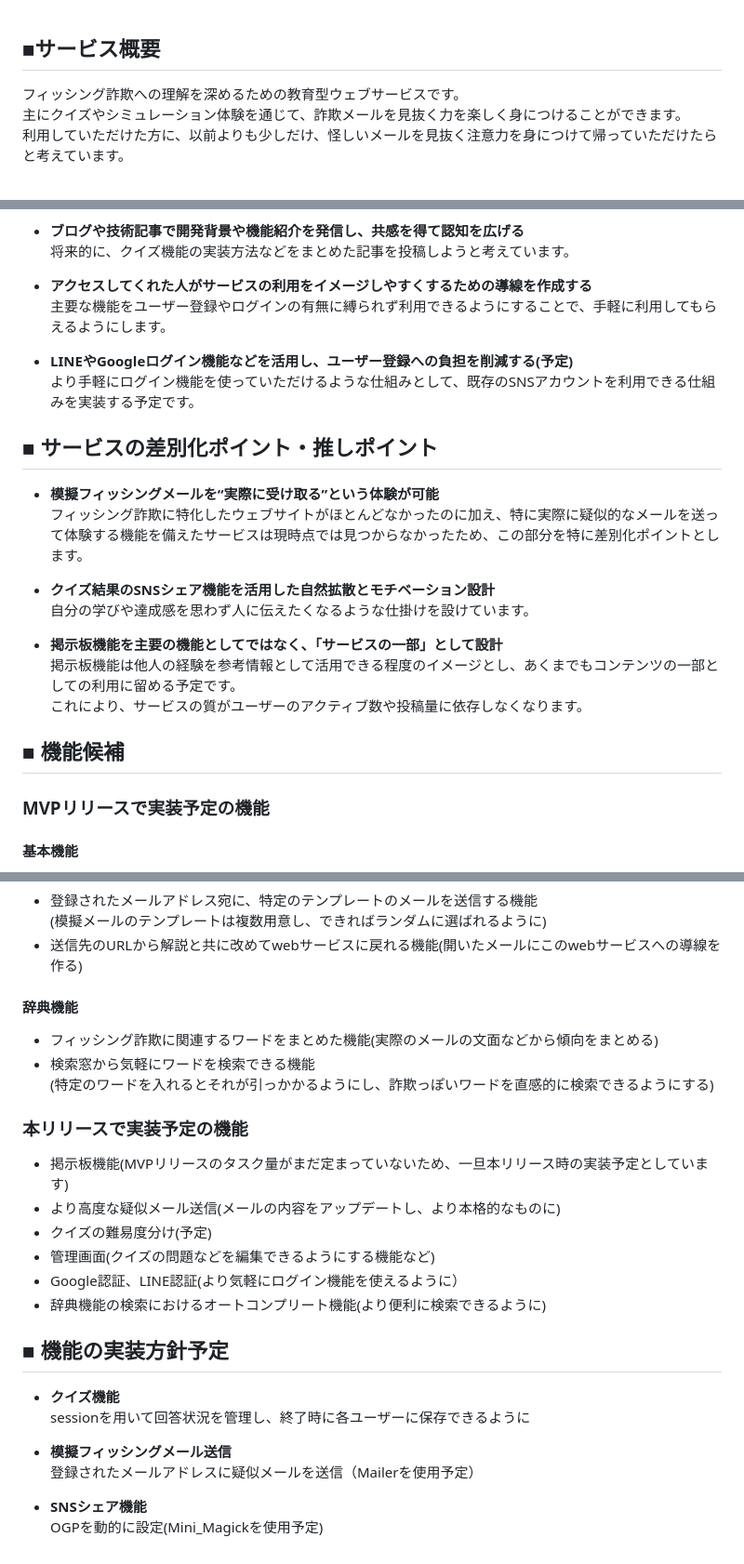
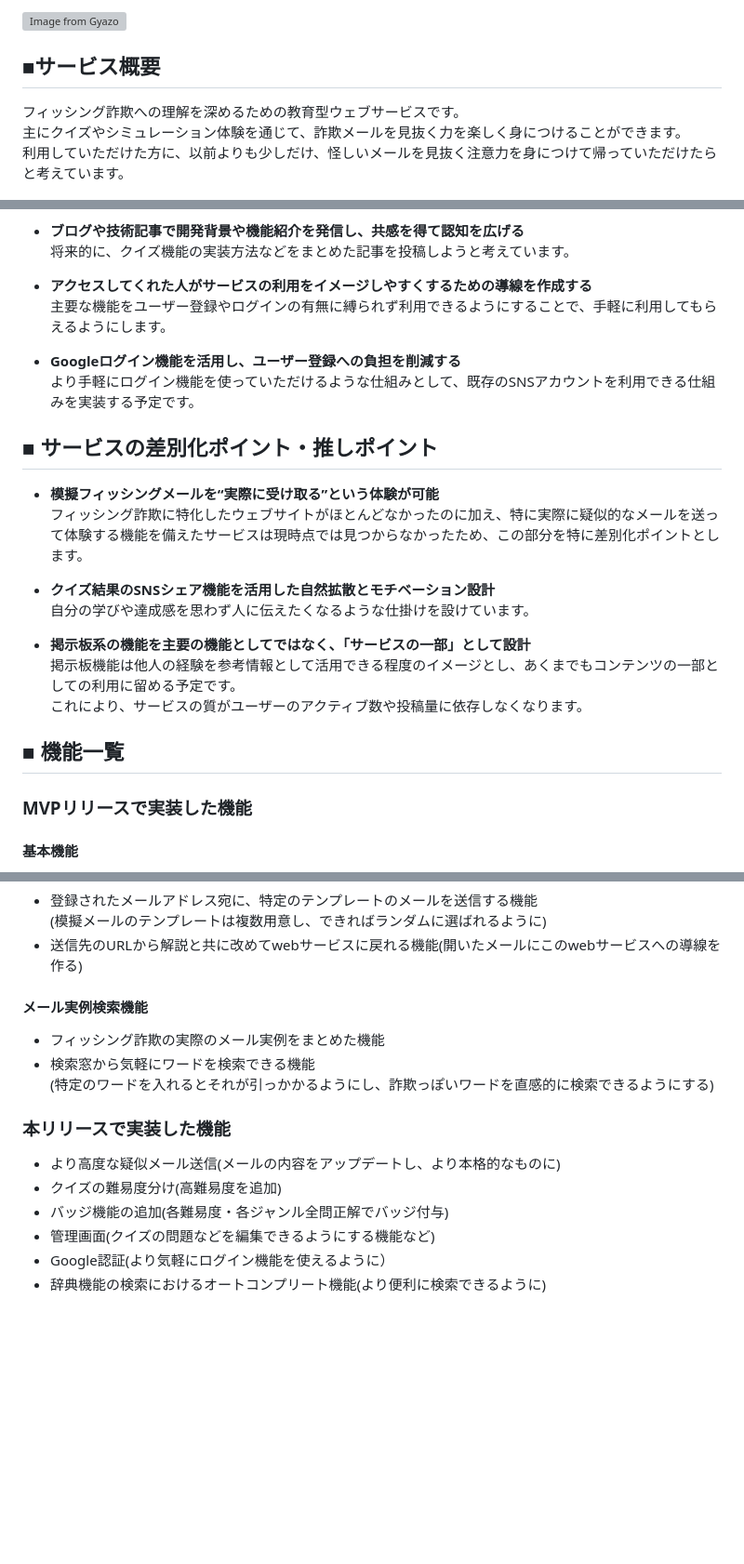
Before and after one commit to nezccommand/graduation_work, a Markdown page: README.md, 3 parts joined by grey strips. Shown: that part at 93% size. Rendered like a GitHub page; blank space fills up the shorter version; grey boxes are pictures that could not be loaded.

```diff
--- a/README.md
+++ b/README.md
@@ -1,3 +1,4 @@
+[![Image from Gyazo](https://i.gyazo.com/a24fe7acaa95a5f2c396dcfc22da1599.png)](https://gyazo.com/a24fe7acaa95a5f2c396dcfc22da1599)
 ## ■サービス概要
 フィッシング詐欺への理解を深めるための教育型ウェブサービスです。
 主にクイズやシミュレーション体験を通じて、詐欺メールを見抜く力を楽しく身につけることができます。
@@ -45,7 +46,7 @@
 * **アクセスしてくれた人がサービスの利用をイメージしやすくするための導線を作成する**
 主要な機能をユーザー登録やログインの有無に縛られず利用できるようにすることで、手軽に利用してもらえるようにします。
 
-* **LINEやGoogleログイン機能などを活用し、ユーザー登録への負担を削減する(予定)**
+* **Googleログイン機能を活用し、ユーザー登録への負担を削減する**
 より手軽にログイン機能を使っていただけるような仕組みとして、既存のSNSアカウントを利用できる仕組みを実装する予定です。
 
 ## ■ サービスの差別化ポイント・推しポイント
@@ -55,12 +56,12 @@
 * **クイズ結果のSNSシェア機能を活用した自然拡散とモチベーション設計**
 自分の学びや達成感を思わず人に伝えたくなるような仕掛けを設けています。
 
-* **掲示板機能を主要の機能としてではなく、「サービスの一部」として設計**
+* **掲示板系の機能を主要の機能としてではなく、「サービスの一部」として設計**
 掲示板機能は他人の経験を参考情報として活用できる程度のイメージとし、あくまでもコンテンツの一部としての利用に留める予定です。
 これにより、サービスの質がユーザーのアクティブ数や投稿量に依存しなくなります。
 
-## ■ 機能候補
-### MVPリリースで実装予定の機能
+## ■ 機能一覧
+### MVPリリースで実装した機能
 #### 基本機能
 * TOPページ(このwebサービスの説明など)
 * ヘッダー(webサービス内の各項目への導線や、ログイン状態の有無が分かるように)
@@ -78,25 +79,15 @@
 (模擬メールのテンプレートは複数用意し、できればランダムに選ばれるように)
 * 送信先のURLから解説と共に改めてwebサービスに戻れる機能(開いたメールにこのwebサービスへの導線を作る)
 
-#### 辞典機能
-* フィッシング詐欺に関連するワードをまとめた機能(実際のメールの文面などから傾向をまとめる)
+#### メール実例検索機能
+* フィッシング詐欺の実際のメール実例をまとめた機能
 * 検索窓から気軽にワードを検索できる機能
 (特定のワードを入れるとそれが引っかかるようにし、詐欺っぽいワードを直感的に検索できるようにする)
 
-### 本リリースで実装予定の機能
-* 掲示板機能(MVPリリースのタスク量がまだ定まっていないため、一旦本リリース時の実装予定としています)
+### 本リリースで実装した機能
 * より高度な疑似メール送信(メールの内容をアップデートし、より本格的なものに)
-* クイズの難易度分け(予定)
+* クイズの難易度分け(高難易度を追加)
+* バッジ機能の追加(各難易度・各ジャンル全問正解でバッジ付与)
 * 管理画面(クイズの問題などを編集できるようにする機能など)
-* Google認証、LINE認証(より気軽にログイン機能を使えるように）
+* Google認証(より気軽にログイン機能を使えるように）
 * 辞典機能の検索におけるオートコンプリート機能(より便利に検索できるように)
-
-## ■ 機能の実装方針予定
-* **クイズ機能**
-sessionを用いて回答状況を管理し、終了時に各ユーザーに保存できるように
-
-* **模擬フィッシングメール送信**
-登録されたメールアドレスに疑似メールを送信（Mailerを使用予定）
-
-* **SNSシェア機能**
-OGPを動的に設定(Mini_Magickを使用予定)
```
